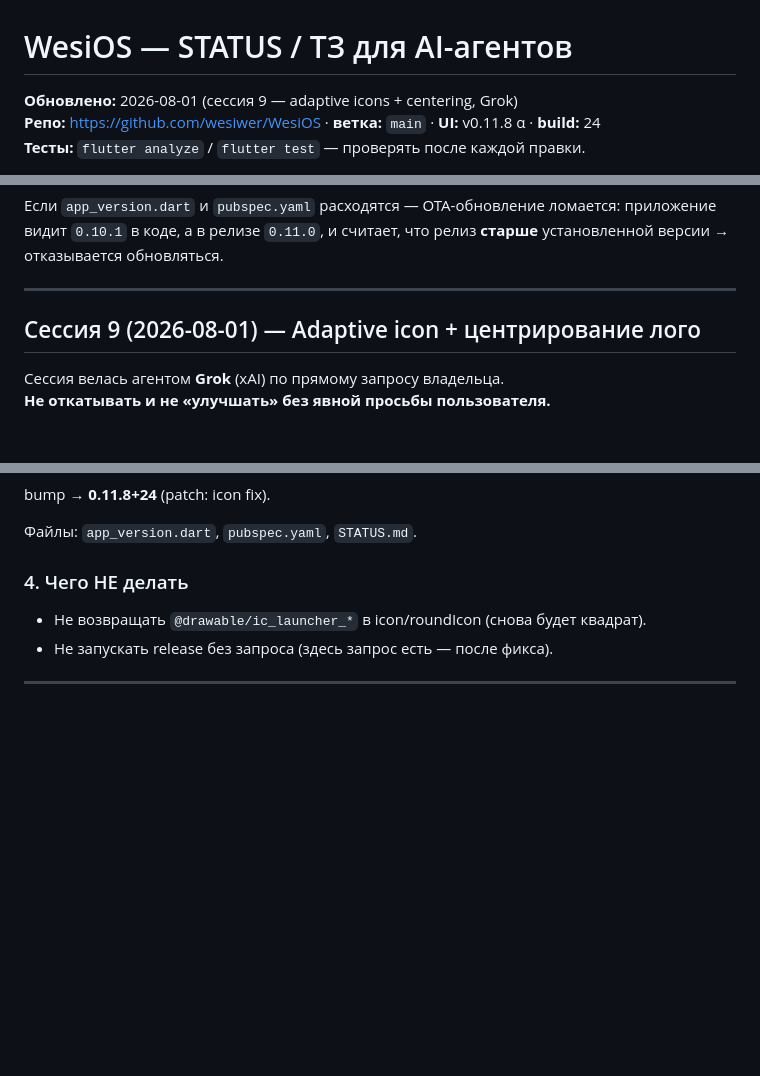
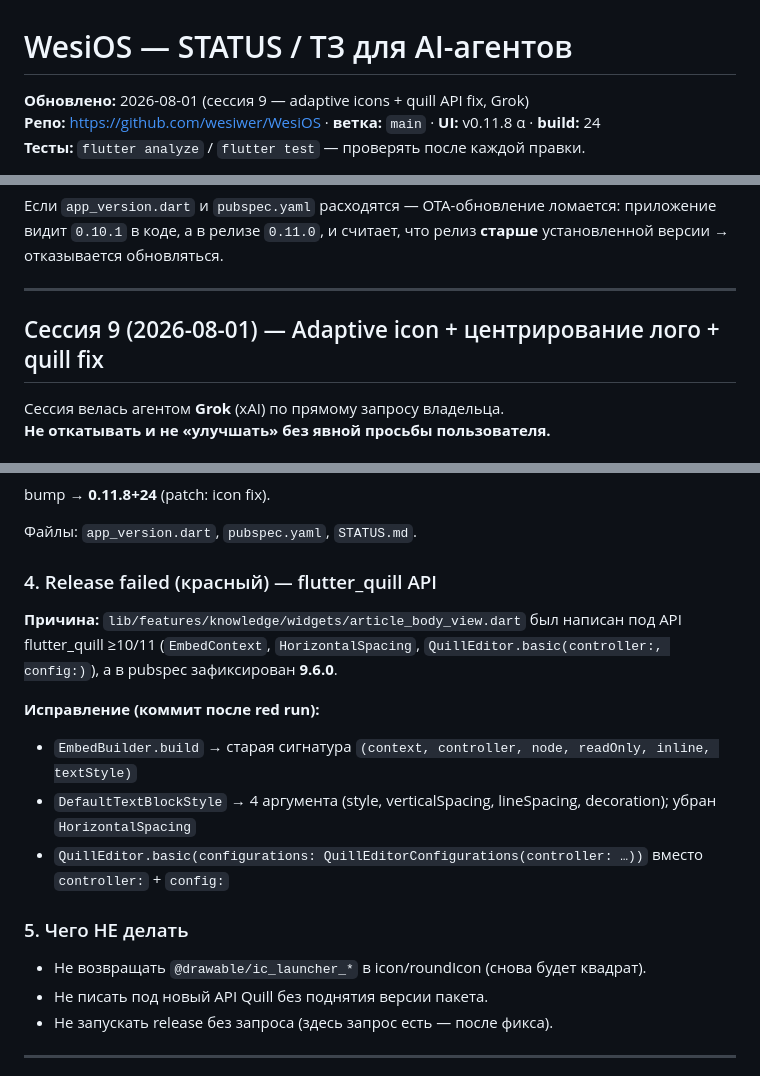
Before and after one commit to wesiwer/WesiOS, a Markdown page: STATUS.md, 3 parts joined by grey strips. GitHub-like rendering; blank space fills up the shorter version.

Commit message:
docs(STATUS): session 9 follow-up — fix flutter_quill 9.6.0 API break in ArticleBodyView

```diff
--- a/STATUS.md
+++ b/STATUS.md
@@ -1,6 +1,6 @@
 # WesiOS — STATUS / ТЗ для AI-агентов
 
-**Обновлено:** 2026-08-01 (сессия 9 — adaptive icons + centering, Grok)
+**Обновлено:** 2026-08-01 (сессия 9 — adaptive icons + quill API fix, Grok)
 **Репо:** https://github.com/wesiwer/WesiOS · **ветка:** `main` · **UI:** v0.11.8 α · **build:** 24
 **Тесты:** `flutter analyze` / `flutter test` — проверять после каждой правки.
 
@@ -93,7 +93,7 @@ hotfix / alpha → beta и т.д.) агент **обязан** обновить
 
 ---
 
-## Сессия 9 (2026-08-01) — Adaptive icon + центрирование лого
+## Сессия 9 (2026-08-01) — Adaptive icon + центрирование лого + quill fix
 
 Сессия велась агентом **Grok** (xAI) по прямому запросу владельца.
 **Не откатывать и не «улучшать» без явной просьбы пользователя.**
@@ -123,9 +123,19 @@ bump → **0.11.8+24** (patch: icon fix).
 
 Файлы: `app_version.dart`, `pubspec.yaml`, `STATUS.md`.
 
-### 4. Чего НЕ делать
+### 4. Release failed (красный) — flutter_quill API
+
+**Причина:** `lib/features/knowledge/widgets/article_body_view.dart` был написан под API flutter_quill ≥10/11 (`EmbedContext`, `HorizontalSpacing`, `QuillEditor.basic(controller:, config:)`), а в pubspec зафиксирован **9.6.0**.
+
+**Исправление (коммит после red run):**
+- `EmbedBuilder.build` → старая сигнатура `(context, controller, node, readOnly, inline, textStyle)`
+- `DefaultTextBlockStyle` → 4 аргумента (style, verticalSpacing, lineSpacing, decoration); убран `HorizontalSpacing`
+- `QuillEditor.basic(configurations: QuillEditorConfigurations(controller: …))` вместо `controller:` + `config:`
+
+### 5. Чего НЕ делать
 
 - Не возвращать `@drawable/ic_launcher_*` в icon/roundIcon (снова будет квадрат).
+- Не писать под новый API Quill без поднятия версии пакета.
 - Не запускать release без запроса (здесь запрос есть — после фикса).
 
 ---
```
Also changed, not shown: other parts of STATUS.md (+3 -0 lines).
